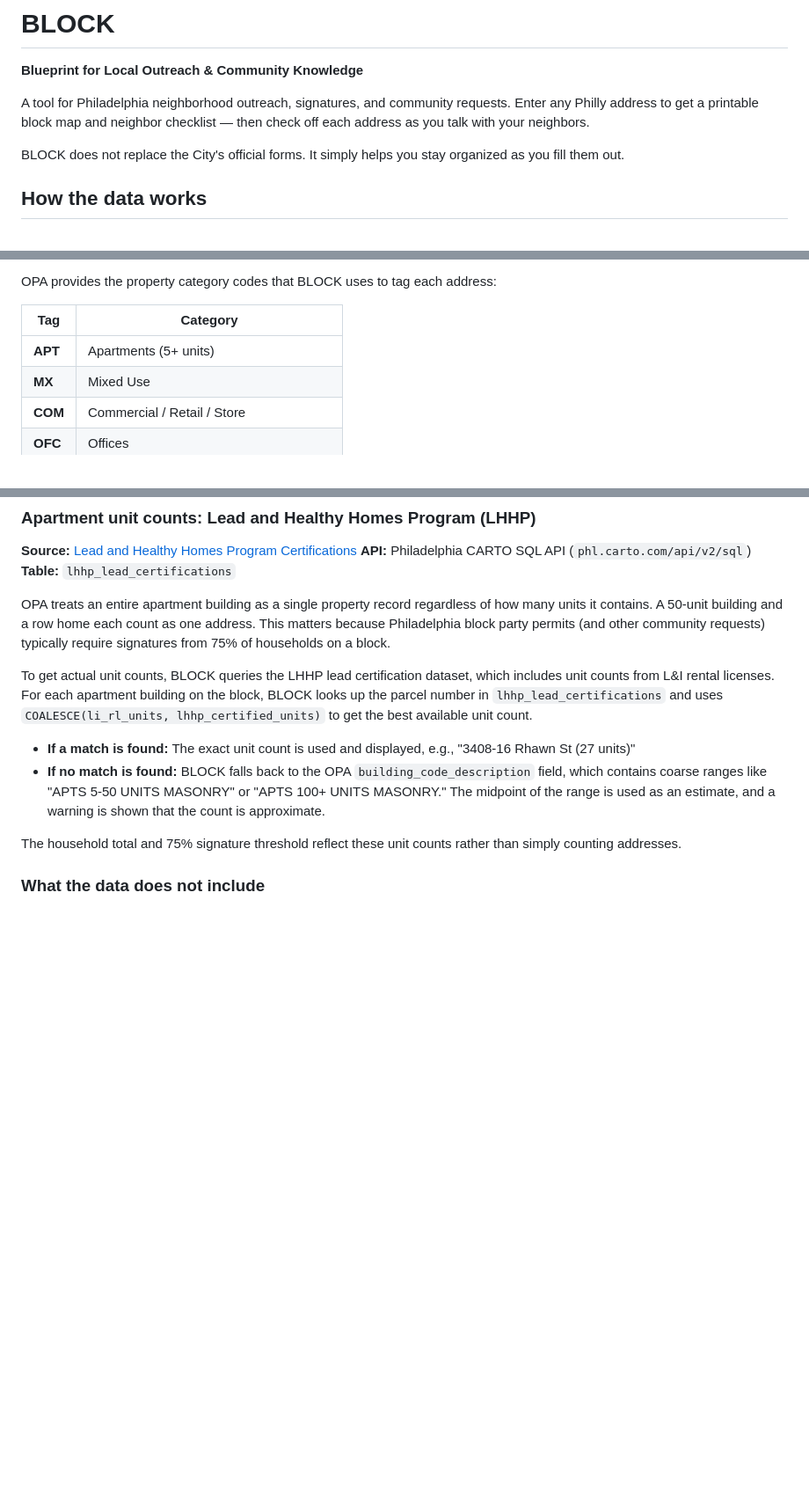
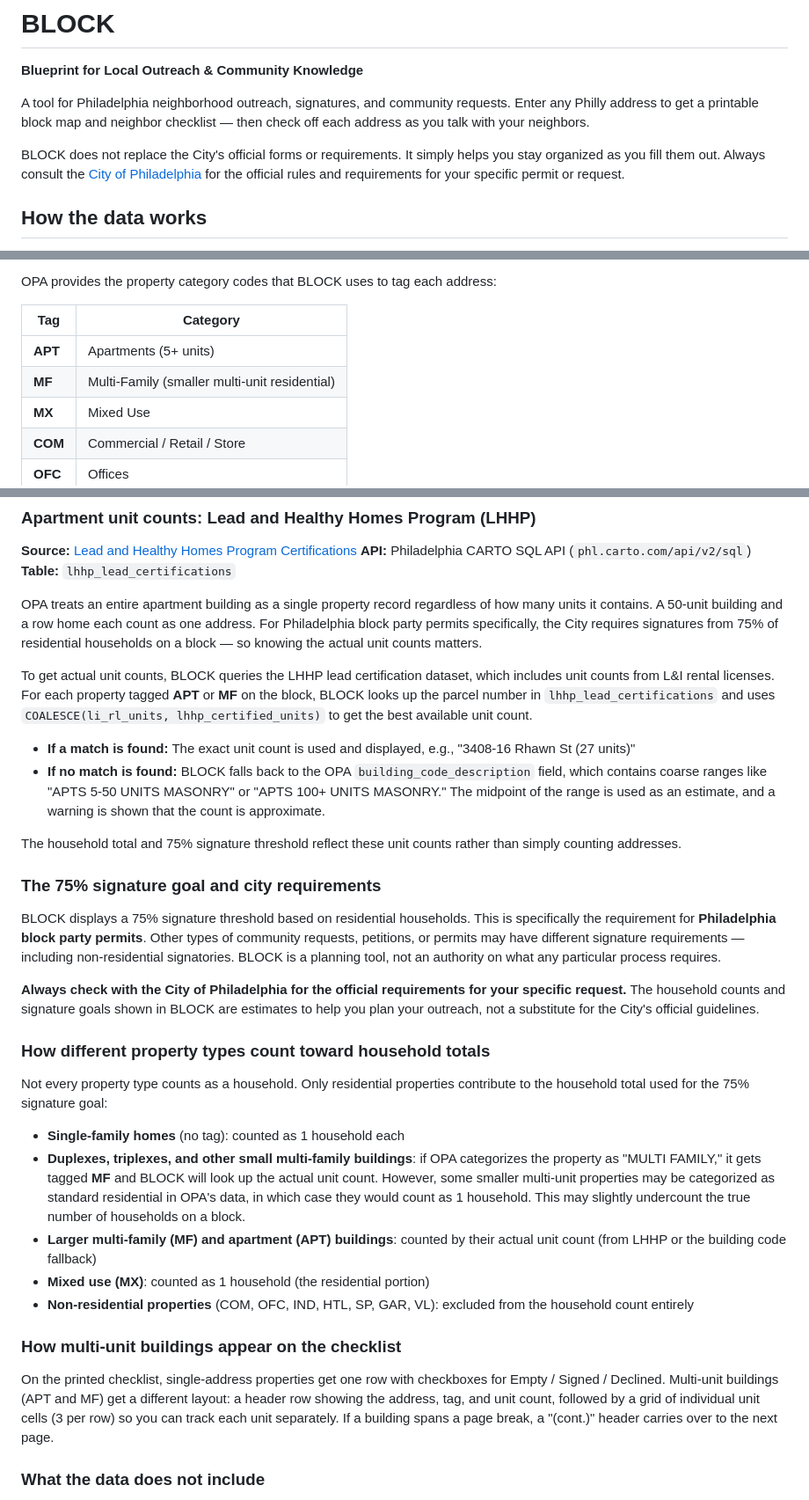
Before and after one commit to carmendaley162/block, a Markdown page: README.md, 3 parts joined by grey strips. Shown at 88% size. Drawn GitHub-style; blank space fills up the shorter version.

Commit message:
Update README with city disclaimer, block party permit context, and multi-unit details
Co-Authored-By: Claude Opus 4.6 (1M context) <noreply@anthropic.com>

```diff
--- a/README.md
+++ b/README.md
@@ -4,7 +4,7 @@
 
 A tool for Philadelphia neighborhood outreach, signatures, and community requests. Enter any Philly address to get a printable block map and neighbor checklist — then check off each address as you talk with your neighbors.
 
-BLOCK does not replace the City's official forms. It simply helps you stay organized as you fill them out.
+BLOCK does not replace the City's official forms or requirements. It simply helps you stay organized as you fill them out. Always consult the [City of Philadelphia](https://www.phila.gov/) for the official rules and requirements for your specific permit or request.
 
 ## How the data works
 
@@ -27,6 +27,7 @@ OPA provides the property category codes that BLOCK uses to tag each address:
 | Tag | Category |
 |-----|----------|
 | **APT** | Apartments (5+ units) |
+| **MF** | Multi-Family (smaller multi-unit residential) |
 | **MX** | Mixed Use |
 | **COM** | Commercial / Retail / Store |
 | **OFC** | Offices |
@@ -44,14 +45,34 @@ Properties with "VACANT" in the category description are flagged as possibly vac
 **API:** Philadelphia CARTO SQL API (`phl.carto.com/api/v2/sql`)
 **Table:** `lhhp_lead_certifications`
 
-OPA treats an entire apartment building as a single property record regardless of how many units it contains. A 50-unit building and a row home each count as one address. This matters because Philadelphia block party permits (and other community requests) typically require signatures from 75% of households on a block.
+OPA treats an entire apartment building as a single property record regardless of how many units it contains. A 50-unit building and a row home each count as one address. For Philadelphia block party permits specifically, the City requires signatures from 75% of residential households on a block — so knowing the actual unit counts matters.
 
-To get actual unit counts, BLOCK queries the LHHP lead certification dataset, which includes unit counts from L&I rental licenses. For each apartment building on the block, BLOCK looks up the parcel number in `lhhp_lead_certifications` and uses `COALESCE(li_rl_units, lhhp_certified_units)` to get the best available unit count.
+To get actual unit counts, BLOCK queries the LHHP lead certification dataset, which includes unit counts from L&I rental licenses. For each property tagged **APT** or **MF** on the block, BLOCK looks up the parcel number in `lhhp_lead_certifications` and uses `COALESCE(li_rl_units, lhhp_certified_units)` to get the best available unit count.
 
 - **If a match is found:** The exact unit count is used and displayed, e.g., "3408-16 Rhawn St (27 units)"
 - **If no match is found:** BLOCK falls back to the OPA `building_code_description` field, which contains coarse ranges like "APTS 5-50 UNITS MASONRY" or "APTS 100+ UNITS MASONRY." The midpoint of the range is used as an estimate, and a warning is shown that the count is approximate.
 
 The household total and 75% signature threshold reflect these unit counts rather than simply counting addresses.
+
+### The 75% signature goal and city requirements
+
+BLOCK displays a 75% signature threshold based on residential households. This is specifically the requirement for **Philadelphia block party permits**. Other types of community requests, petitions, or permits may have different signature requirements — including non-residential signatories. BLOCK is a planning tool, not an authority on what any particular process requires.
+
+**Always check with the City of Philadelphia for the official requirements for your specific request.** The household counts and signature goals shown in BLOCK are estimates to help you plan your outreach, not a substitute for the City's official guidelines.
+
+### How different property types count toward household totals
+
+Not every property type counts as a household. Only residential properties contribute to the household total used for the 75% signature goal:
+
+- **Single-family homes** (no tag): counted as 1 household each
+- **Duplexes, triplexes, and other small multi-family buildings**: if OPA categorizes the property as "MULTI FAMILY," it gets tagged **MF** and BLOCK will look up the actual unit count. However, some smaller multi-unit properties may be categorized as standard residential in OPA's data, in which case they would count as 1 household. This may slightly undercount the true number of households on a block.
+- **Larger multi-family (MF) and apartment (APT) buildings**: counted by their actual unit count (from LHHP or the building code fallback)
+- **Mixed use (MX)**: counted as 1 household (the residential portion)
+- **Non-residential properties** (COM, OFC, IND, HTL, SP, GAR, VL): excluded from the household count entirely
+
+### How multi-unit buildings appear on the checklist
+
+On the printed checklist, single-address properties get one row with checkboxes for Empty / Signed / Declined. Multi-unit buildings (APT and MF) get a different layout: a header row showing the address, tag, and unit count, followed by a grid of individual unit cells (3 per row) so you can track each unit separately. If a building spans a page break, a "(cont.)" header carries over to the next page.
 
 ### What the data does not include
 
```
